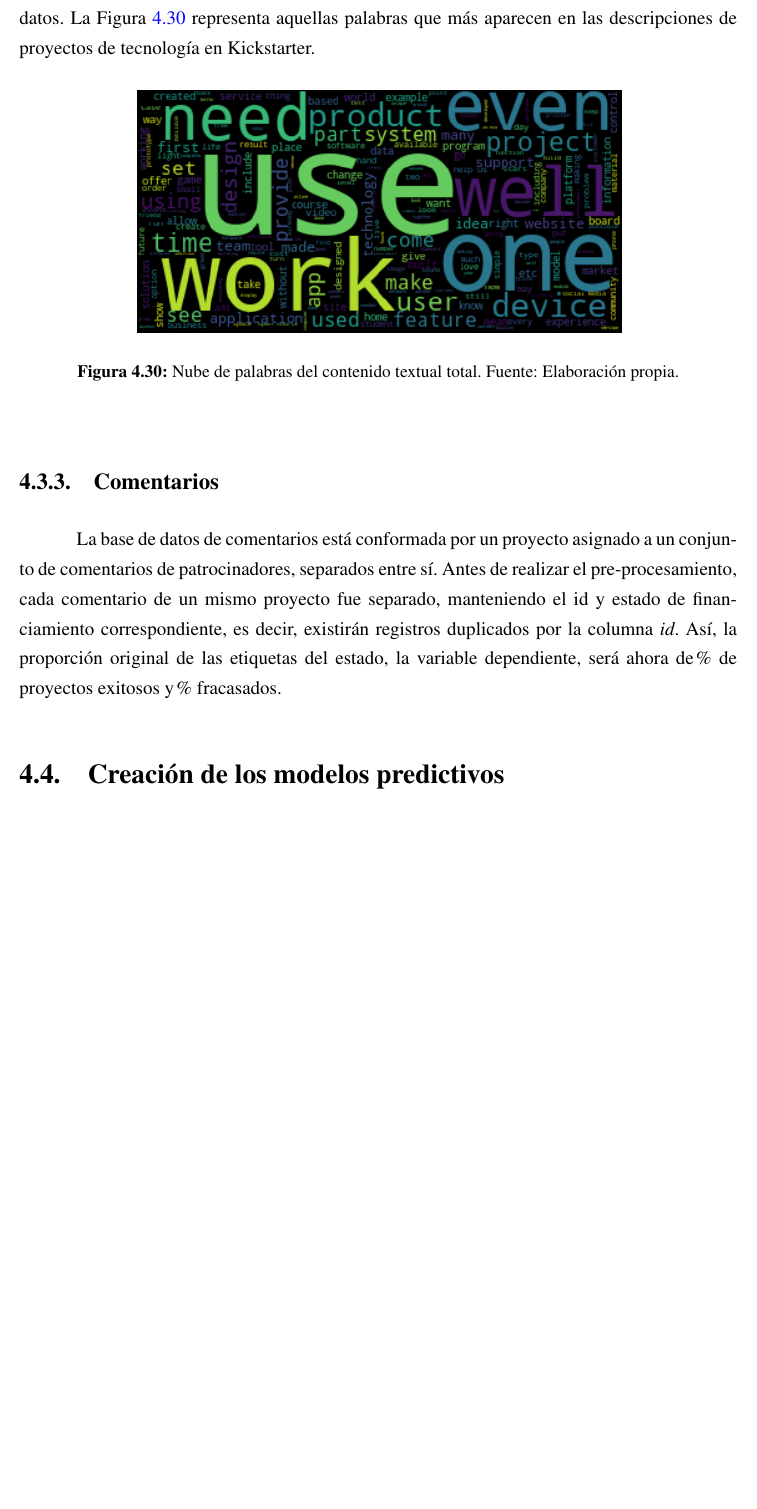
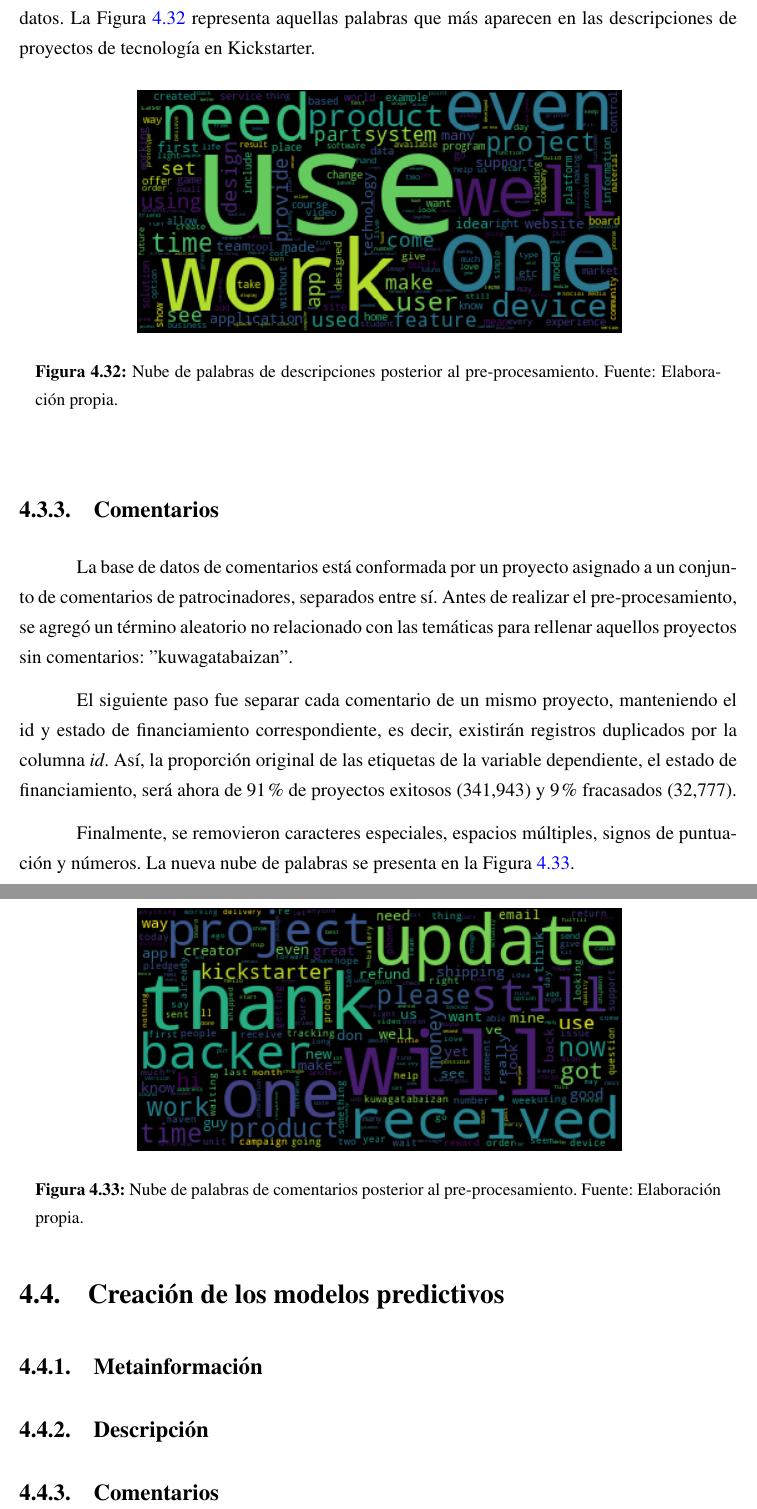
Before and after one commit to AlonsoPuente/tesis_latex, a LaTeX thesis (tesis.tex, which reads 4/desarrollo.tex): part of page 92 of 108 before the commit and two parts of pages 93 and 94 of 110 after it, the two joined at a grey line, cut so that both start at the same text, the shorter picture padded with empty space. Compiled offline with pdfLaTeX.

Commit message:
actualizaciones cap 4

```diff
--- a/4/desarrollo.tex
+++ b/4/desarrollo.tex
@@ -410,17 +424,35 @@ De acuerdo al autor (citar), para poder entrenar un modelo de clasificación bin
 
 Para el presente trabajo, se omitió el paso de lematización ya que según el antecedente (citar) y corroborando con los experimentos, los resultados fueron más favorables sin el anterior mencionado. Con el pre-procesamiento detallado en el párrafo anterior, la descripción de mayor longitud pasó a presentar 3,671 palabras y a nivel general de proyectos, el nuevo vocabulario tuvo 165,526 palabras.
 
-Las nubes de palabras reflejan las palabras más frecuente dentro de un conjunto de datos. La Figura \ref{4:fig30} representa aquellas palabras que más aparecen en las descripciones de proyectos de tecnología en Kickstarter.
+Las nubes de palabras reflejan las palabras más frecuente dentro de un conjunto de datos. La Figura \ref{4:fig32} representa aquellas palabras que más aparecen en las descripciones de proyectos de tecnología en Kickstarter.
 
 \begin{figure}[!ht]
 	\begin{center}
 		\includegraphics[width=0.7\textwidth]{4/figures/description_wordcloud.png}
-		\caption{Nube de palabras del contenido textual total. Fuente: Elaboración propia.}
-		\label{4:fig30}
+		\caption{Nube de palabras de descripciones posterior al pre-procesamiento. Fuente: Elaboración propia.}
+		\label{4:fig32}
 	\end{center}
 \end{figure}
 
 \subsection{Comentarios}
-La base de datos de comentarios está conformada por un proyecto asignado a un conjunto de comentarios de patrocinadores, separados entre sí. Antes de realizar el pre-procesamiento, cada comentario de un mismo proyecto fue separado, manteniendo el id y estado de financiamiento correspondiente, es decir, existirán registros duplicados por la columna \textit{id}. Así, la proporción original de las etiquetas del estado, la variable dependiente, será ahora de \% de proyectos exitosos y \% fracasados.
+La base de datos de comentarios está conformada por un proyecto asignado a un conjunto de comentarios de patrocinadores, separados entre sí. Antes de realizar el pre-procesamiento, se agregó un término aleatorio no relacionado con las temáticas para rellenar aquellos proyectos sin comentarios: "kuwagatabaizan".
+
+El siguiente paso fue separar cada comentario de un mismo proyecto, manteniendo el id y estado de financiamiento correspondiente, es decir, existirán registros duplicados por la columna \textit{id}. Así, la proporción original de las etiquetas de la variable dependiente, el estado de financiamiento, será ahora de 91\% de proyectos exitosos (341,943) y 9\% fracasados (32,777).
+
+Finalmente, se removieron caracteres especiales, espacios múltiples, signos de puntuación y números. La nueva nube de palabras se presenta en la Figura \ref{4:fig33}.
+
+\begin{figure}[!ht]
+	\begin{center}
+		\includegraphics[width=0.7\textwidth]{4/figures/comments_wordcloud_processed.png}
+		\caption{Nube de palabras de comentarios posterior al pre-procesamiento. Fuente: Elaboración propia.}
+		\label{4:fig33}
+	\end{center}
+\end{figure}
+
 
 \section{Creación de los modelos predictivos}
+\subsection{Metainformación}
+
+\subsection{Descripción}
+
+\subsection{Comentarios}
```
Also changed, not shown: 4/figures/comments_wordcloud_processed.png (added), 4/figures/comments_wordcloud_wordcouple.png (added), 4/figures/comments_wordcloud_wordunit.png (added), 4/desarrollo.tex (58 more changed lines), 11 other files.
